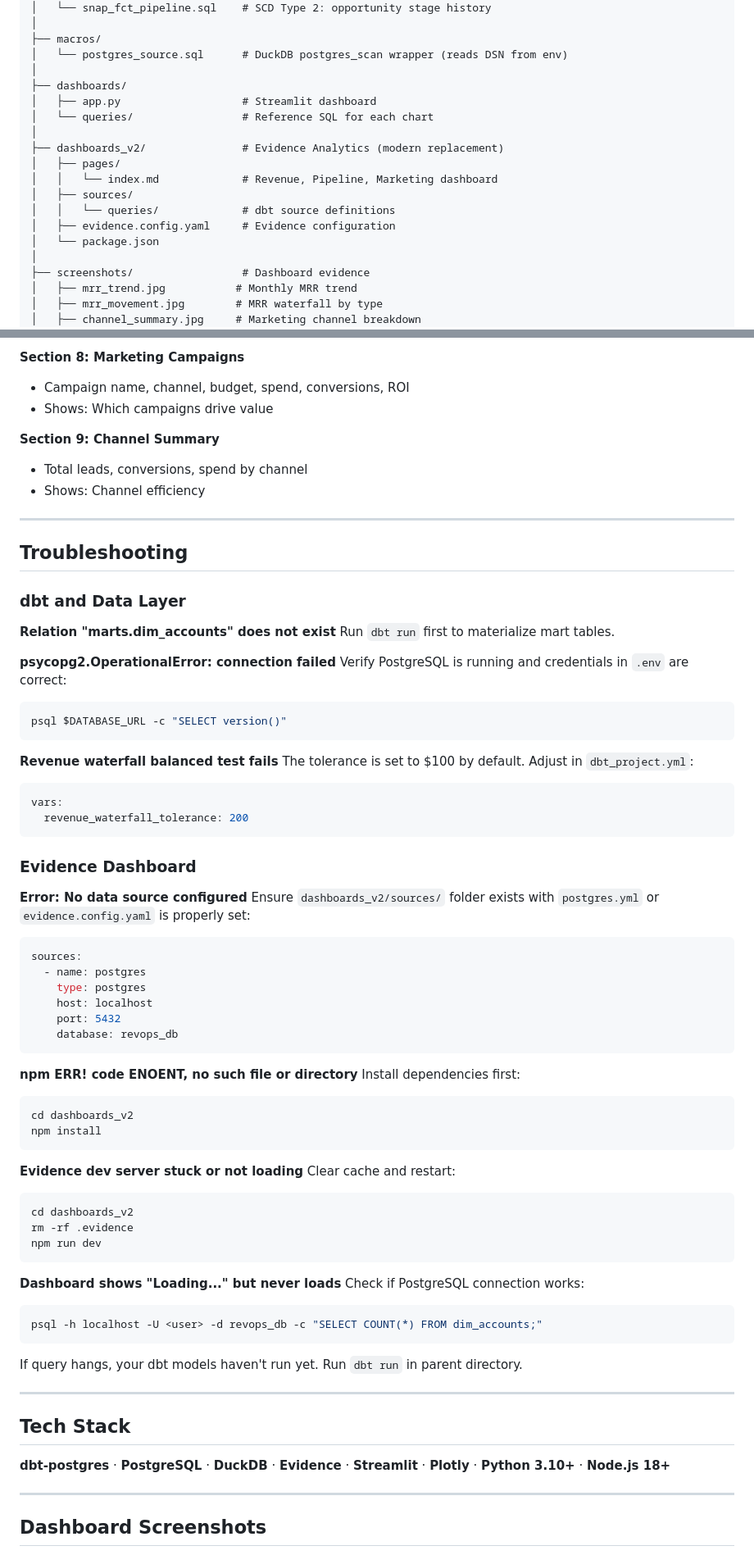
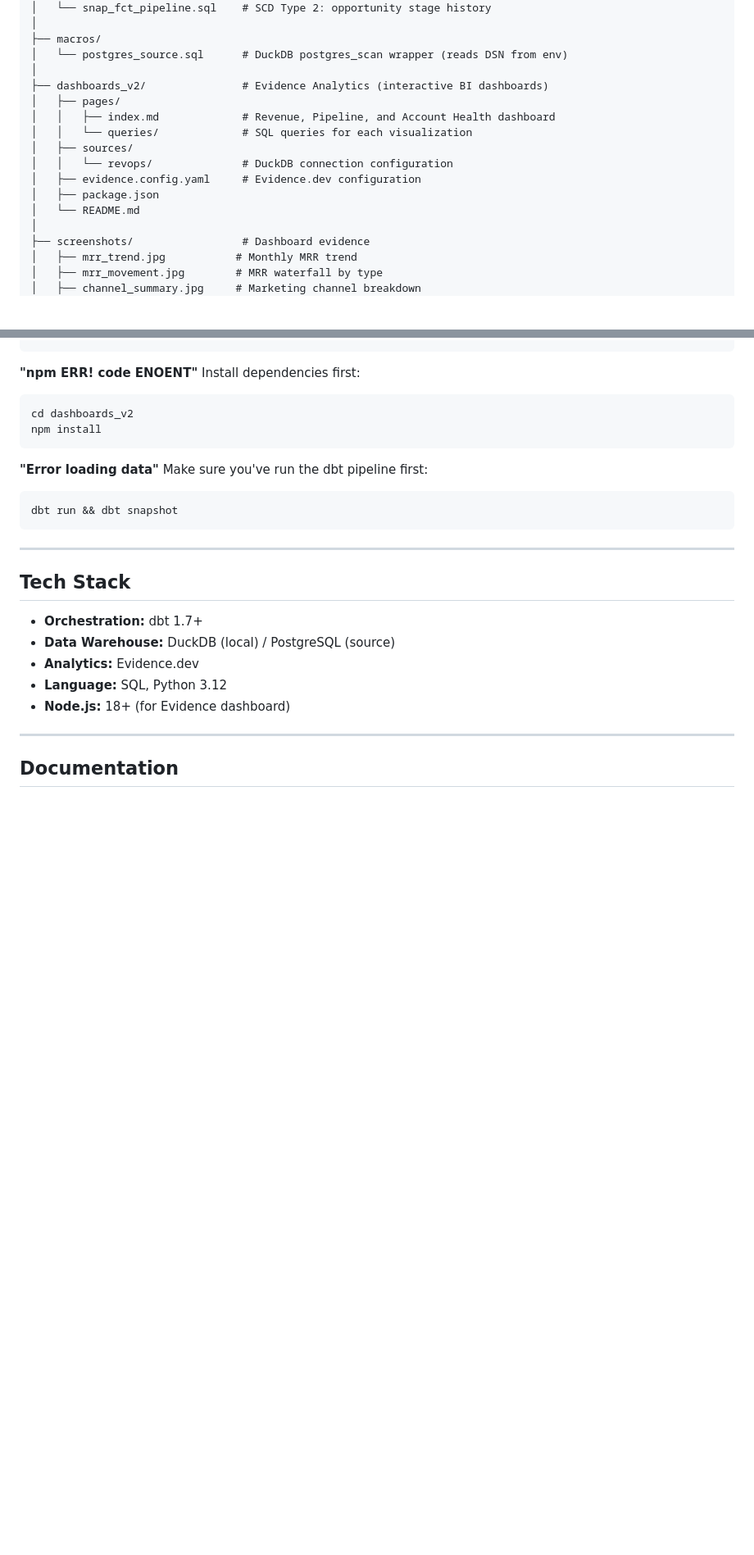
Before and after one commit to farrux05-ai/b2b-saas-revops, a Markdown page: README.md, 2 parts joined by grey strips. Shown at 82% size. GitHub-like rendering; blank space fills up the shorter version.

````diff
--- a/README.md
+++ b/README.md
@@ -149,17 +149,15 @@ b2b-saas-revops/
 ├── macros/
 │   └── postgres_source.sql      # DuckDB postgres_scan wrapper (reads DSN from env)
 │
-├── dashboards/
-│   ├── app.py                   # Streamlit dashboard
-│   └── queries/                 # Reference SQL for each chart
-│
-├── dashboards_v2/               # Evidence Analytics (modern replacement)
+├── dashboards_v2/               # Evidence Analytics (interactive BI dashboards)
 │   ├── pages/
-│   │   └── index.md             # Revenue, Pipeline, Marketing dashboard
+│   │   ├── index.md             # Revenue, Pipeline, and Account Health dashboard
+│   │   └── queries/             # SQL queries for each visualization
 │   ├── sources/
-│   │   └── queries/             # dbt source definitions
-│   ├── evidence.config.yaml     # Evidence configuration
-│   └── package.json
+│   │   └── revops/              # DuckDB connection configuration
+│   ├── evidence.config.yaml     # Evidence.dev configuration
+│   ├── package.json
+│   └── README.md
 │
 ├── screenshots/                 # Dashboard evidence
 │   ├── mrr_trend.jpg           # Monthly MRR trend
@@ -418,75 +353,27 @@ Located in `dashboards_v2/pages/index.md`:
-**Section 8: Marketing Campaigns**
-- Campaign name, channel, budget, spend, conversions, ROI
-- Shows: Which campaigns drive value
-
-**Section 9: Channel Summary**
-- Total leads, conversions, spend by channel
-- Shows: Channel efficiency
-
----
-
-## Troubleshooting
-
-### dbt and Data Layer
-
-**Relation "marts.dim_accounts" does not exist**
-Run `dbt run` first to materialize mart tables.
-
-**psycopg2.OperationalError: connection failed**
-Verify PostgreSQL is running and credentials in `.env` are correct:
-```bash
-psql $DATABASE_URL -c "SELECT version()"
-```
-
-**Revenue waterfall balanced test fails**
-The tolerance is set to $100 by default. Adjust in `dbt_project.yml`:
-```yaml
-vars:
-  revenue_waterfall_tolerance: 200
-```
-
-### Evidence Dashboard
-
-**Error: No data source configured**
-Ensure `dashboards_v2/sources/` folder exists with `postgres.yml` or `evidence.config.yaml` is properly set:
-```yaml
-sources:
-  - name: postgres
-    type: postgres
-    host: localhost
-    port: 5432
-    database: revops_db
-```
-
-**npm ERR! code ENOENT, no such file or directory**
+**"npm ERR! code ENOENT"**
 Install dependencies first:
 ```bash
 cd dashboards_v2
 npm install
 ```
 
-**Evidence dev server stuck or not loading**
-Clear cache and restart:
+**"Error loading data"**
+Make sure you've run the dbt pipeline first:
 ```bash
-cd dashboards_v2
-rm -rf .evidence
-npm run dev
+dbt run && dbt snapshot
 ```
-
-**Dashboard shows "Loading..." but never loads**
-Check if PostgreSQL connection works:
-```bash
-psql -h localhost -U <user> -d revops_db -c "SELECT COUNT(*) FROM dim_accounts;"
-```
-If query hangs, your dbt models haven't run yet. Run `dbt run` in parent directory.
 
 ---
 
 ## Tech Stack
 
-**dbt-postgres** · **PostgreSQL** · **DuckDB** · **Evidence** · **Streamlit** · **Plotly** · **Python 3.10+** · **Node.js 18+**
+- **Orchestration:** dbt 1.7+
+- **Data Warehouse:** DuckDB (local) / PostgreSQL (source)
+- **Analytics:** Evidence.dev
+- **Language:** SQL, Python 3.12
+- **Node.js:** 18+ (for Evidence dashboard)
 
 ---
 
-## Dashboard Screenshots
+## Documentation
 
````
Also changed, not shown: other parts of README.md (+58 -133 lines), docs/CASE_STUDY.md (+3 -3 lines).
